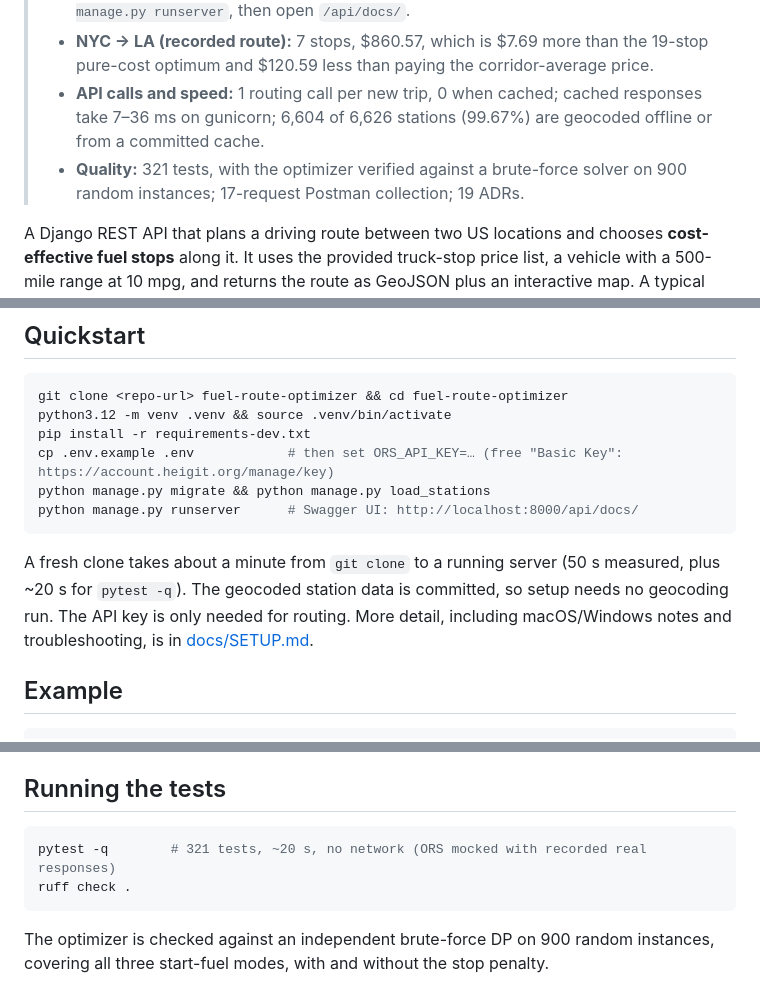
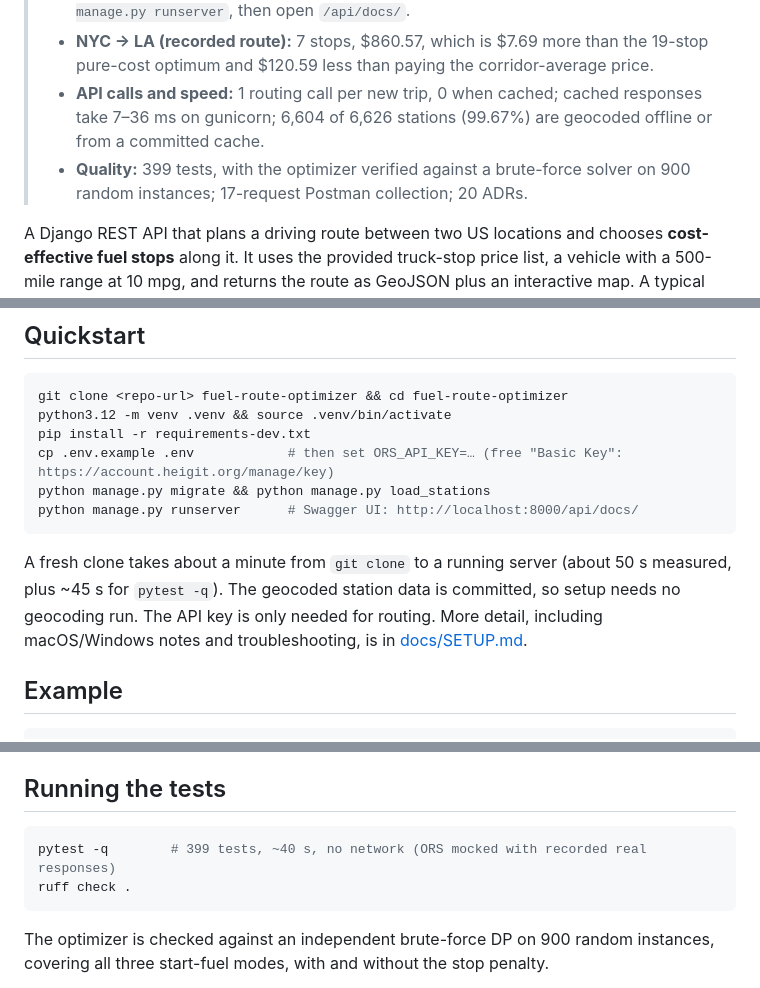
Before and after one commit to Jatin-1602/fuel-route-optimizer, a Markdown page: README.md, 3 parts joined by grey strips. Drawn GitHub-style.

Commit message:
docs: update test count and setup timing after the security review

````diff
--- a/README.md
+++ b/README.md
@@ -5,7 +5,7 @@
 > - **Run:** `pip install -r requirements-dev.txt`, `cp .env.example .env` (add a free ORS key), `python manage.py migrate && python manage.py load_stations && python manage.py runserver`, then open `/api/docs/`.
 > - **NYC → LA (recorded route):** 7 stops, $860.57, which is $7.69 more than the 19-stop pure-cost optimum and $120.59 less than paying the corridor-average price.
 > - **API calls and speed:** 1 routing call per new trip, 0 when cached; cached responses take 7–36 ms on gunicorn; 6,604 of 6,626 stations (99.67%) are geocoded offline or from a committed cache.
-> - **Quality:** 321 tests, with the optimizer verified against a brute-force solver on 900 random instances; 17-request Postman collection; 19 ADRs.
+> - **Quality:** 399 tests, with the optimizer verified against a brute-force solver on 900 random instances; 17-request Postman collection; 20 ADRs.
 
 A Django REST API that plans a driving route between two US locations and chooses **cost-effective fuel stops** along it. It uses the provided truck-stop price list, a vehicle with a 500-mile range at 10 mpg, and returns the route as GeoJSON plus an interactive map. A typical request makes **one** routing API call (OpenRouteService), and a repeated request makes **none**.
 
@@ -40,7 +40,7 @@ python manage.py migrate && python manage.py load_stations
 python manage.py runserver      # Swagger UI: http://localhost:8000/api/docs/
 ```
 
-A fresh clone takes about a minute from `git clone` to a running server (50 s measured, plus ~20 s for `pytest -q`). The geocoded station data is committed, so setup needs no geocoding run. The API key is only needed for routing. More detail, including macOS/Windows notes and troubleshooting, is in [docs/SETUP.md](docs/SETUP.md).
+A fresh clone takes about a minute from `git clone` to a running server (about 50 s measured, plus ~45 s for `pytest -q`). The geocoded station data is committed, so setup needs no geocoding run. The API key is only needed for routing. More detail, including macOS/Windows notes and troubleshooting, is in [docs/SETUP.md](docs/SETUP.md).
 
 ## Example
 
@@ -120,7 +120,7 @@ Import [`postman/FuelRouteOptimizer.postman_collection.json`](postman/) together
 ## Running the tests
 
 ```bash
-pytest -q        # 321 tests, ~20 s, no network (ORS mocked with recorded real responses)
+pytest -q        # 399 tests, ~40 s, no network (ORS mocked with recorded real responses)
 ruff check .
 ```
 
````
Also changed, not shown: other parts of README.md (+1 -1 lines), docs/SETUP.md (+1 -1 lines).
